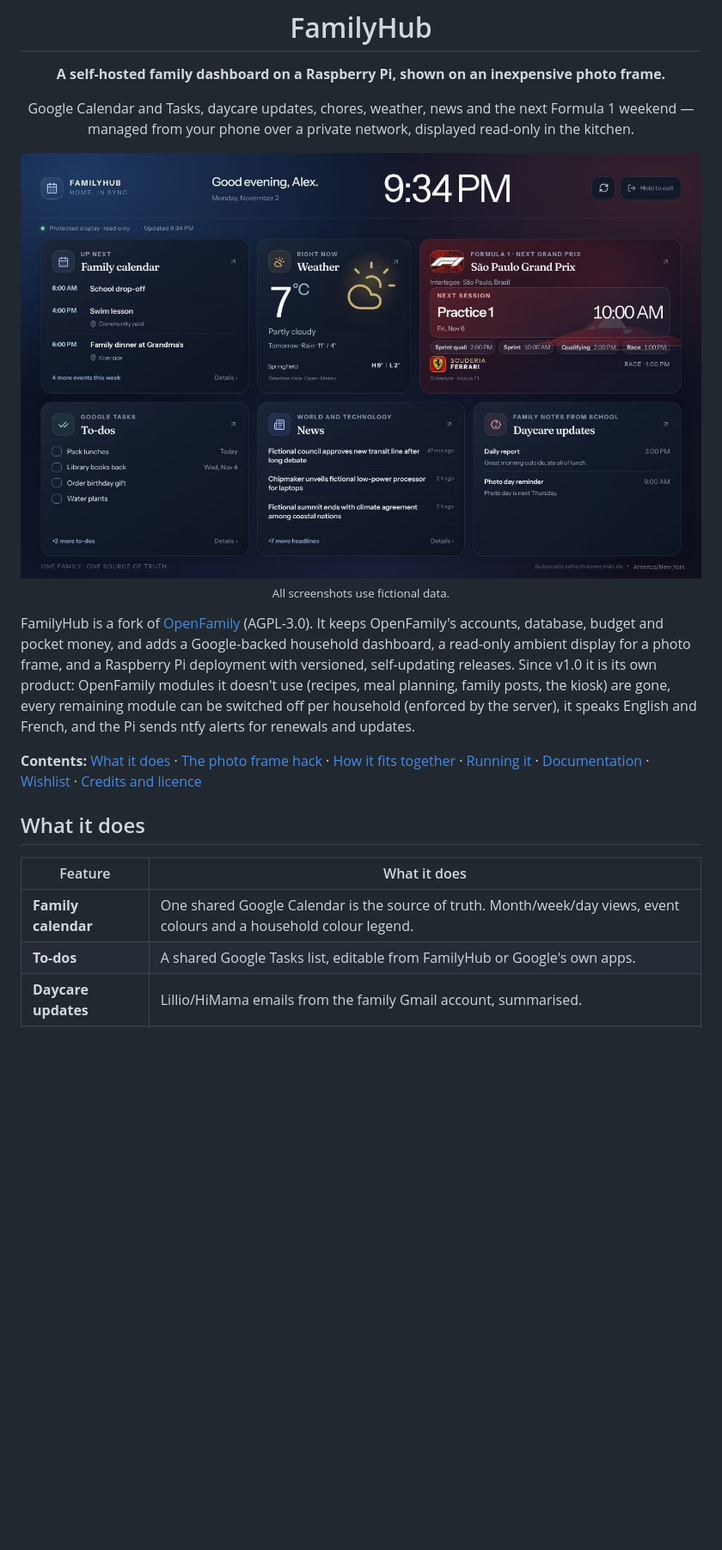
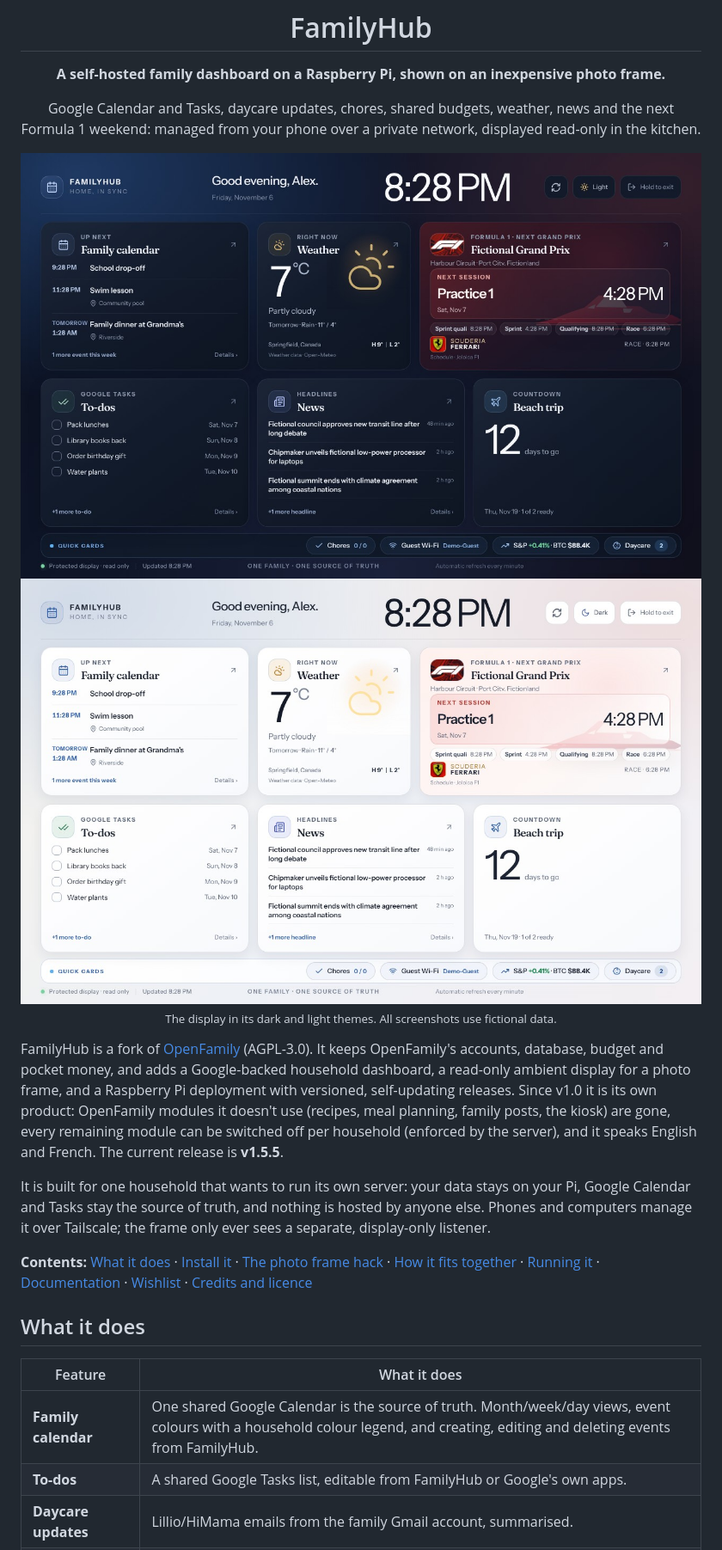
Before and after one commit to santoshgs/familyhub-pub, a Markdown page: README.md, the part around one of its changes. Shown at 86% size. Drawn GitHub-style; pictures changed too: docs/familyhub/images/display-dark.jpg (added), docs/familyhub/images/display-light.jpg (added); blank space fills up the shorter version.

```diff
--- a/README.md
+++ b/README.md
@@ -4,13 +4,15 @@
 
 **A self-hosted family dashboard on a Raspberry Pi, shown on an inexpensive photo frame.**
 
-Google Calendar and Tasks, daycare updates, chores, weather, news and the next
-Formula 1 weekend — managed from your phone over a private network, displayed
-read-only in the kitchen.
+Google Calendar and Tasks, daycare updates, chores, shared budgets, weather,
+news and the next Formula 1 weekend: managed from your phone over a private
+network, displayed read-only in the kitchen.
 
-<img src="docs/familyhub/images/display.jpg" alt="The FamilyHub display at 1280 × 800, showing calendar, weather, Formula 1, to-dos, news and daycare cards (fictional data)" width="860">
+<img src="docs/familyhub/images/display-dark.jpg" alt="The FamilyHub display at 1280 × 800 in its dark theme: family calendar, weather, Formula 1, to-dos, news and a countdown, with a quick-cards bar for chores, guest Wi-Fi, markets and daycare (fictional data)" width="860">
 
-<sub>All screenshots use fictional data.</sub>
+<img src="docs/familyhub/images/display-light.jpg" alt="The same display in the light theme" width="860">
+
+<sub>The display in its dark and light themes. All screenshots use fictional data.</sub>
 
 </div>
 
@@ -20,11 +22,15 @@ and adds a Google-backed household dashboard, a read-only ambient display for a
 photo frame, and a Raspberry Pi deployment with versioned, self-updating
 releases. Since v1.0 it is its own product: OpenFamily modules it doesn't use
 (recipes, meal planning, family posts, the kiosk) are gone, every remaining
-module can be switched off per household (enforced by the server), it speaks
-English and French, and the Pi sends ntfy alerts
-for renewals and updates.
+module can be switched off per household (enforced by the server), and it speaks
+English and French. The current release is **v1.5.5**.
 
-**Contents:** [What it does](#what-it-does) · [The photo frame hack](#the-photo-frame-hack) ·
+It is built for one household that wants to run its own server: your data stays
+on your Pi, Google Calendar and Tasks stay the source of truth, and nothing is
+hosted by anyone else. Phones and computers manage it over Tailscale; the frame
+only ever sees a separate, display-only listener.
+
+**Contents:** [What it does](#what-it-does) · [Install it](#install-it) · [The photo frame hack](#the-photo-frame-hack) ·
 [How it fits together](#how-it-fits-together) · [Running it](#running-it) ·
 [Documentation](#documentation) · [Wishlist](#wishlist) · [Credits and licence](#credits-and-licence)
 
@@ -32,7 +38,7 @@ for renewals and updates.
 
 | Feature | What it does |
 | --- | --- |
-| **Family calendar** | One shared Google Calendar is the source of truth. Month/week/day views, event colours and a household colour legend. |
+| **Family calendar** | One shared Google Calendar is the source of truth. Month/week/day views, event colours with a household colour legend, and creating, editing and deleting events from FamilyHub. |
 | **To-dos** | A shared Google Tasks list, editable from FamilyHub or Google's own apps. |
 | **Daycare updates** | Lillio/HiMama emails from the family Gmail account, summarised. |
 | **Chores and pocket money** | OpenFamily chores (with optional points), approvals and balances. |
```
Also changed, not shown: other parts of README.md (+82 -14 lines).
